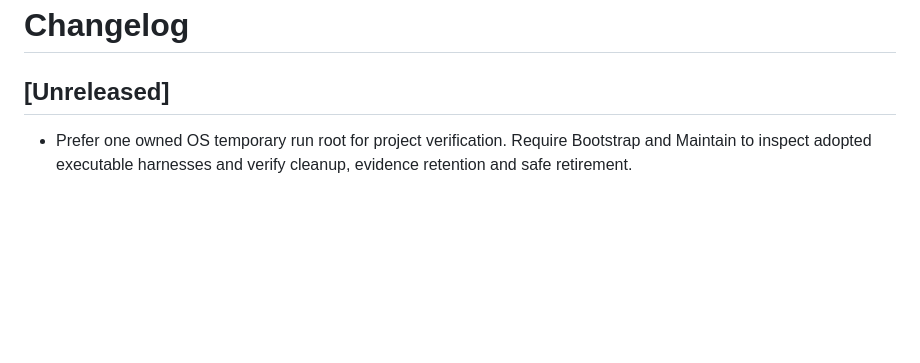
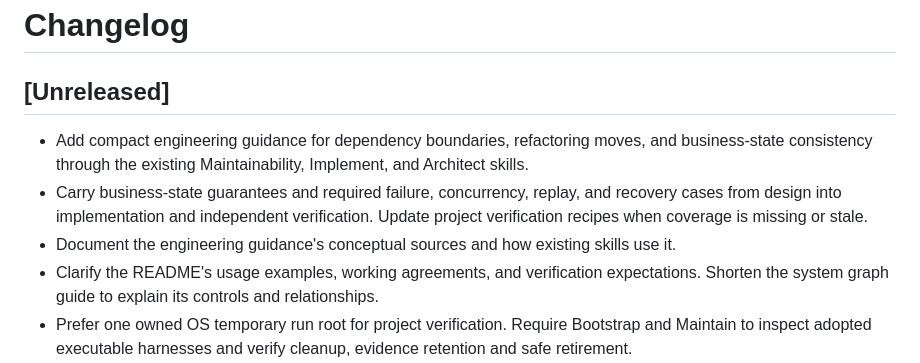
Before and after one commit to ahmadabdalla/aasystem, a Markdown page: CHANGELOG.md, the part around the change. Drawn GitHub-style; blank space fills up the shorter version.

Commit message:
docs: record engineering guidance and README changes

```diff
--- a/CHANGELOG.md
+++ b/CHANGELOG.md
@@ -2,6 +2,10 @@
 
 ## [Unreleased]
 
+- Add compact engineering guidance for dependency boundaries, refactoring moves, and business-state consistency through the existing Maintainability, Implement, and Architect skills.
+- Carry business-state guarantees and required failure, concurrency, replay, and recovery cases from design into implementation and independent verification. Update project verification recipes when coverage is missing or stale.
+- Document the engineering guidance's conceptual sources and how existing skills use it.
+- Clarify the README's usage examples, working agreements, and verification expectations. Shorten the system graph guide to explain its controls and relationships.
 - Prefer one owned OS temporary run root for project verification. Require Bootstrap and Maintain to inspect adopted executable harnesses and verify cleanup, evidence retention and safe retirement.
 - Ask independent Grill Me questions together and confirm shared understanding before implementation. Record agreed terms and qualifying decisions when authorized. Load the selected interview procedure on demand; product discovery keeps its own procedure.
 - Add an S/M/L effort rubric with brief discovery, consequence-driven scrutiny and inherited execution conditions. Apply it to standalone owners while preserving required procedures, verification and human checkpoints.
```
